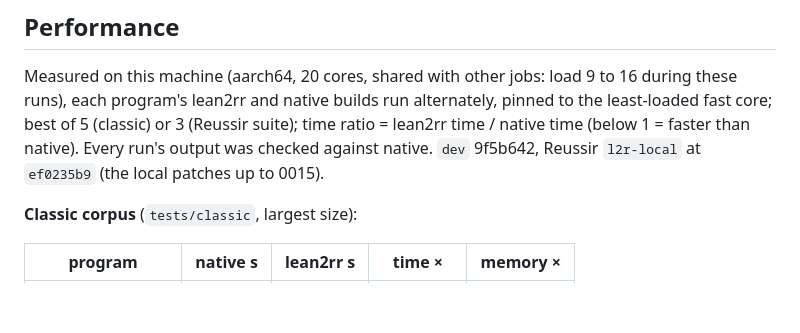
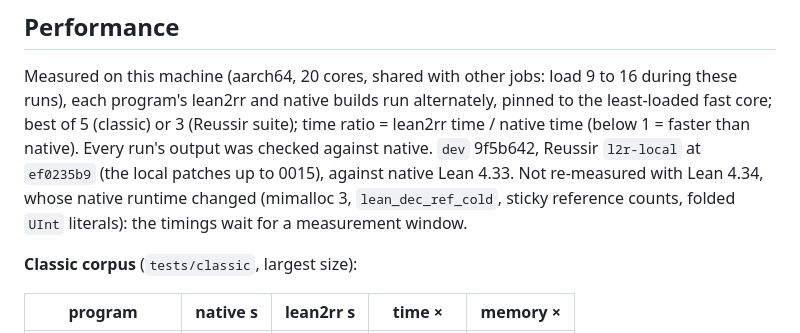
Before and after one commit to reussir-lang/lean-to-reussir, a Markdown page: docs/implementation-status.md, the part around the change. GitHub-like rendering; blank space fills up the shorter version.

Commit message:
docs: the native timings and speed tables were measured with Lean 4.33 (not re-measured for 4.34)

```diff
--- a/docs/implementation-status.md
+++ b/docs/implementation-status.md
@@ -394,7 +394,9 @@ alternately, pinned to the least-loaded fast core; best of 5 (classic) or
 3 (Reussir suite); time ratio = lean2rr time / native time (below 1 =
 faster than native). Every run's output was checked against native.
 `dev` 9f5b642, Reussir `l2r-local` at `ef0235b9` (the local patches up to
-0015).
+0015), against native Lean 4.33. Not re-measured with Lean 4.34, whose
+native runtime changed (mimalloc 3, `lean_dec_ref_cold`, sticky reference
+counts, folded `UInt` literals): the timings wait for a measurement window.
 
 **Classic corpus** (`tests/classic`, largest size):
 
```
Also changed, not shown: 1 other file.
